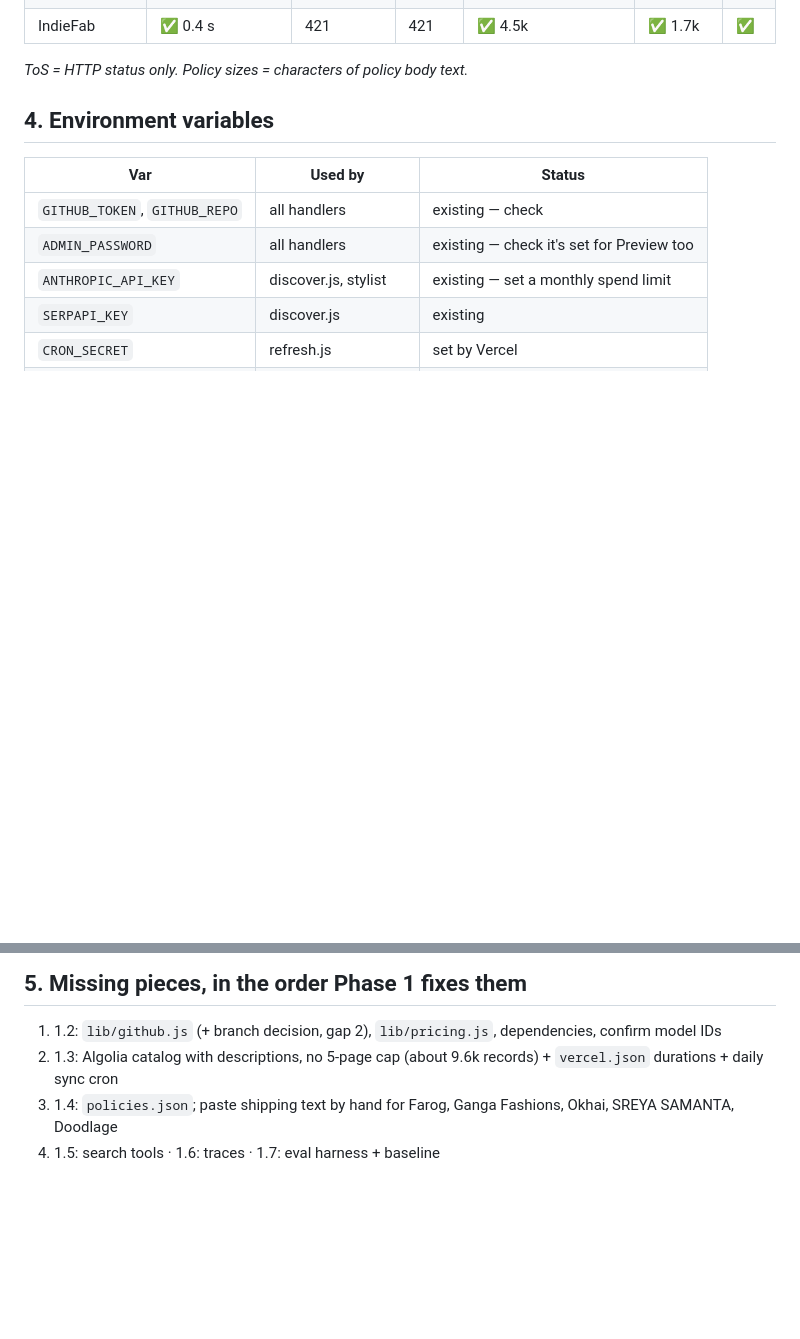
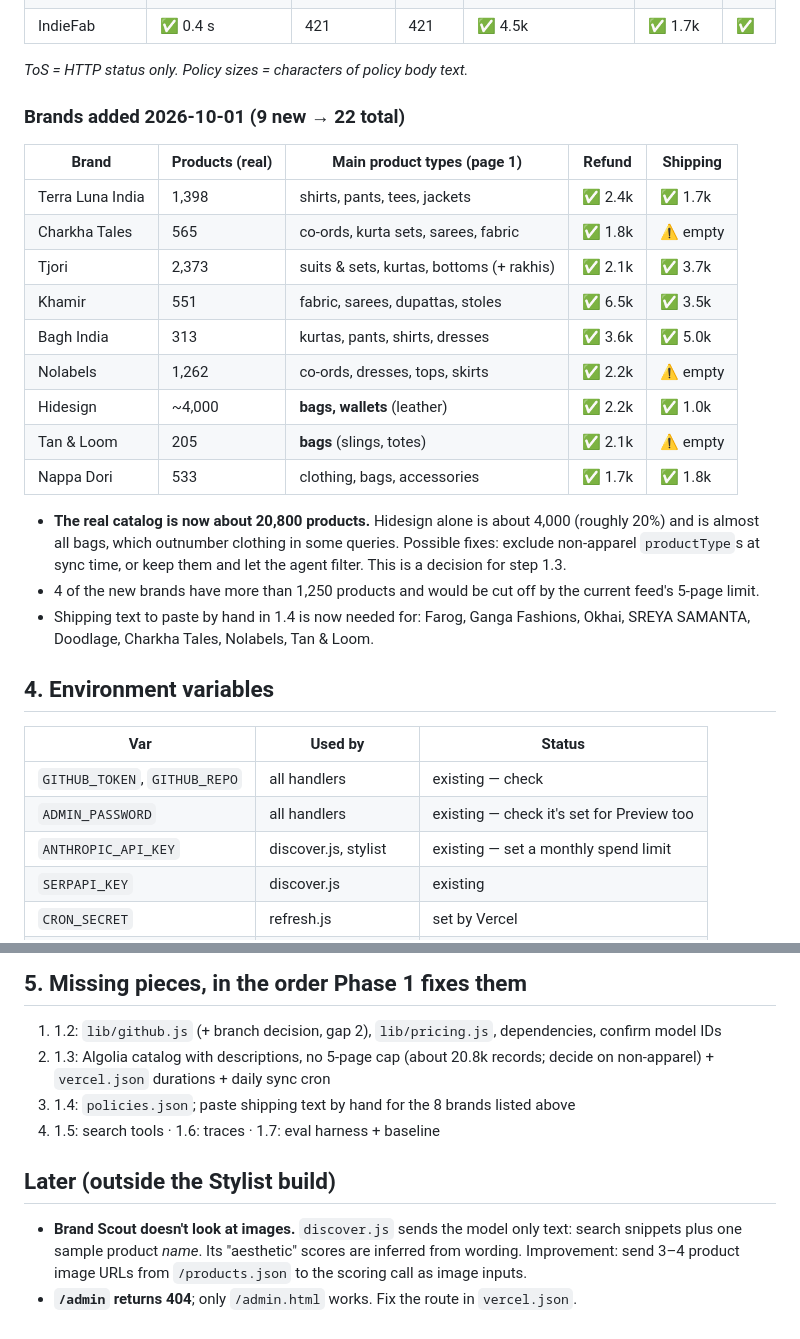
Before and after one commit to jigyasakakkar88-debug/curated, a Markdown page: docs/SETUP_STATUS.md, 2 parts joined by grey strips. Rendered like a GitHub page; blank space fills up the shorter version.

Commit message:
docs: SETUP_STATUS — 9 new brands checked, later-improvements list
Co-Authored-By: Claude Opus 5.5 <noreply@anthropic.com>
Claude-Session: https://claude.ai/code/session_016irTnHg9CU3rYwh3ge3BR2

```diff
--- a/docs/SETUP_STATUS.md
+++ b/docs/SETUP_STATUS.md
@@ -57,6 +57,25 @@ _Checked 2026-10-01 against https://curated-xi.vercel.app. Code review and publi
 
 _ToS = HTTP status only. Policy sizes = characters of policy body text._
 
+
+### Brands added 2026-10-01 (9 new → 22 total)
+
+| Brand | Products (real) | Main product types (page 1) | Refund | Shipping |
+|---|---|---|---|---|
+| Terra Luna India | 1,398 | shirts, pants, tees, jackets | ✅ 2.4k | ✅ 1.7k |
+| Charkha Tales | 565 | co-ords, kurta sets, sarees, fabric | ✅ 1.8k | ⚠️ empty |
+| Tjori | 2,373 | suits & sets, kurtas, bottoms (+ rakhis) | ✅ 2.1k | ✅ 3.7k |
+| Khamir | 551 | fabric, sarees, dupattas, stoles | ✅ 6.5k | ✅ 3.5k |
+| Bagh India | 313 | kurtas, pants, shirts, dresses | ✅ 3.6k | ✅ 5.0k |
+| Nolabels | 1,262 | co-ords, dresses, tops, skirts | ✅ 2.2k | ⚠️ empty |
+| Hidesign | ~4,000 | **bags, wallets** (leather) | ✅ 2.2k | ✅ 1.0k |
+| Tan & Loom | 205 | **bags** (slings, totes) | ✅ 2.1k | ⚠️ empty |
+| Nappa Dori | 533 | clothing, bags, accessories | ✅ 1.7k | ✅ 1.8k |
+
+- **The real catalog is now about 20,800 products.** Hidesign alone is about 4,000 (roughly 20%) and is almost all bags, which outnumber clothing in some queries. Possible fixes: exclude non-apparel `productType`s at sync time, or keep them and let the agent filter. This is a decision for step 1.3.
+- 4 of the new brands have more than 1,250 products and would be cut off by the current feed's 5-page limit.
+- Shipping text to paste by hand in 1.4 is now needed for: Farog, Ganga Fashions, Okhai, SREYA SAMANTA, Doodlage, Charkha Tales, Nolabels, Tan & Loom.
+
 ## 4. Environment variables
 
 | Var | Used by | Status |
@@ -76,6 +95,11 @@ _ToS = HTTP status only. Policy sizes = characters of policy body text._
 ## 5. Missing pieces, in the order Phase 1 fixes them
 
 1. 1.2: `lib/github.js` (+ branch decision, gap 2), `lib/pricing.js`, dependencies, confirm model IDs
-2. 1.3: Algolia catalog with descriptions, no 5-page cap (about 9.6k records) + `vercel.json` durations + daily sync cron
-3. 1.4: `policies.json`; paste shipping text by hand for Farog, Ganga Fashions, Okhai, SREYA SAMANTA, Doodlage
+2. 1.3: Algolia catalog with descriptions, no 5-page cap (about 20.8k records; decide on non-apparel) + `vercel.json` durations + daily sync cron
+3. 1.4: `policies.json`; paste shipping text by hand for the 8 brands listed above
 4. 1.5: search tools · 1.6: traces · 1.7: eval harness + baseline
+
+## Later (outside the Stylist build)
+
+- **Brand Scout doesn't look at images.** `discover.js` sends the model only text: search snippets plus one sample product *name*. Its "aesthetic" scores are inferred from wording. Improvement: send 3–4 product image URLs from `/products.json` to the scoring call as image inputs.
+- **`/admin` returns 404**; only `/admin.html` works. Fix the route in `vercel.json`.
```
